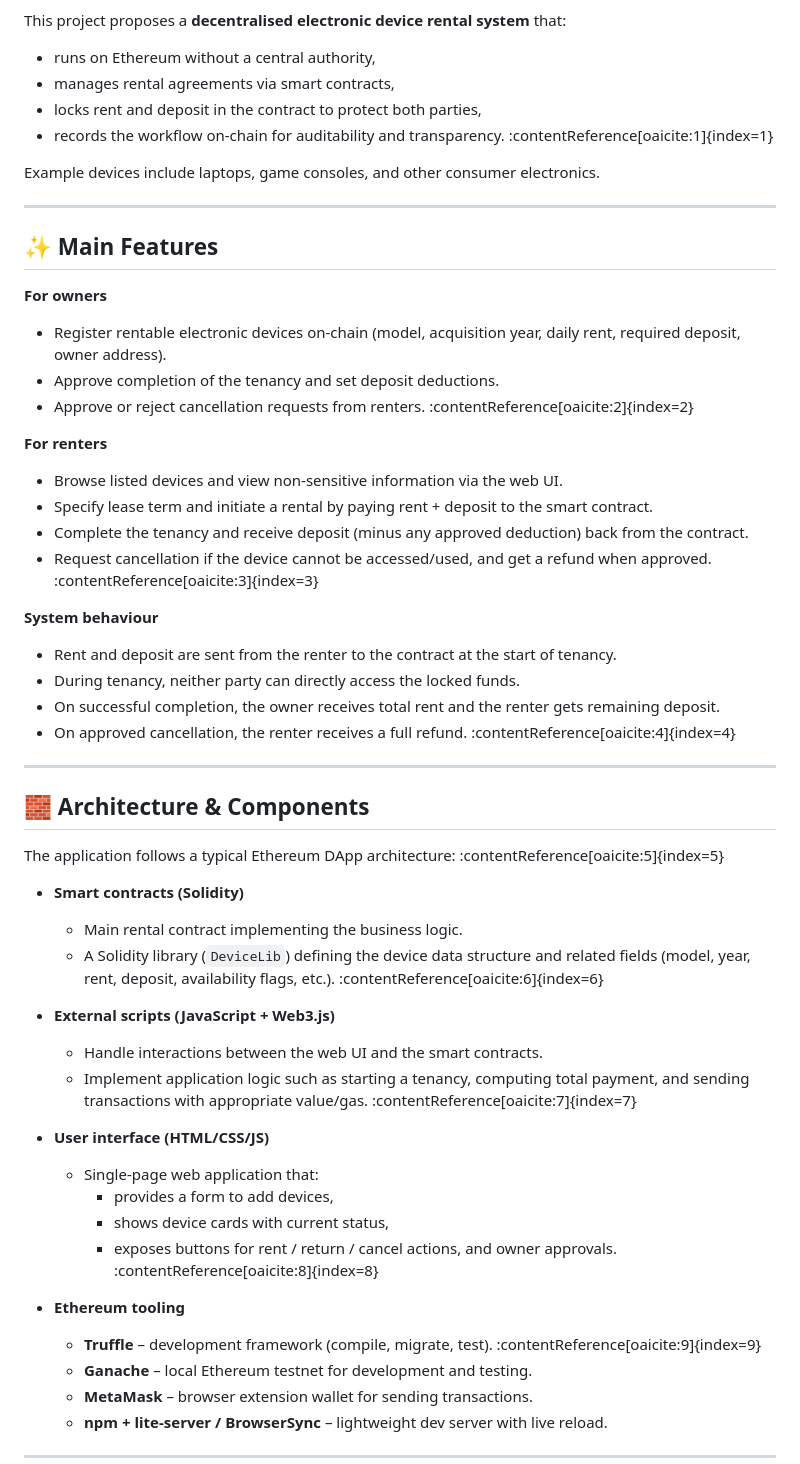
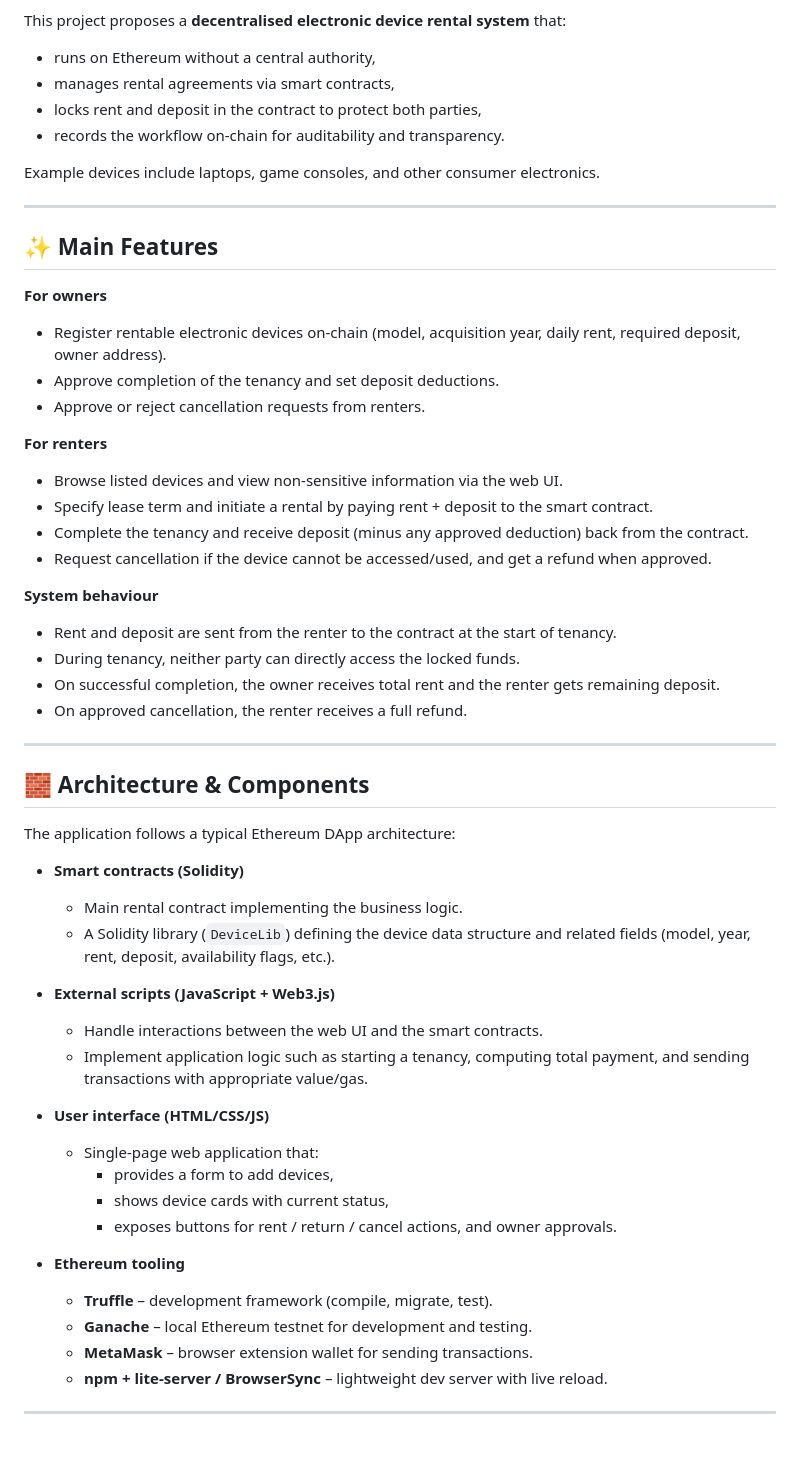
Before and after one commit to Christina77Li/ethereum-device-rental-system, a Markdown page: README.md, the part around the change. Rendered like a GitHub page; blank space fills up the shorter version.

```diff
--- a/README.md
+++ b/README.md
@@ -20,7 +20,7 @@ This project proposes a **decentralised electronic device rental system** that:
 - runs on Ethereum without a central authority,
 - manages rental agreements via smart contracts,
 - locks rent and deposit in the contract to protect both parties,
-- records the workflow on-chain for auditability and transparency. :contentReference[oaicite:1]{index=1}
+- records the workflow on-chain for auditability and transparency.
 
 Example devices include laptops, game consoles, and other consumer electronics.
 
@@ -32,44 +32,43 @@ Example devices include laptops, game consoles, and other consumer electronics.
 
 - Register rentable electronic devices on-chain (model, acquisition year, daily rent, required deposit, owner address).
 - Approve completion of the tenancy and set deposit deductions.
-- Approve or reject cancellation requests from renters. :contentReference[oaicite:2]{index=2}
+- Approve or reject cancellation requests from renters.
 
 **For renters**
 
 - Browse listed devices and view non-sensitive information via the web UI.
 - Specify lease term and initiate a rental by paying rent + deposit to the smart contract.
 - Complete the tenancy and receive deposit (minus any approved deduction) back from the contract.
-- Request cancellation if the device cannot be accessed/used, and get a refund when approved. :contentReference[oaicite:3]{index=3}
+- Request cancellation if the device cannot be accessed/used, and get a refund when approved.
 
 **System behaviour**
 
 - Rent and deposit are sent from the renter to the contract at the start of tenancy.
 - During tenancy, neither party can directly access the locked funds.
 - On successful completion, the owner receives total rent and the renter gets remaining deposit.
-- On approved cancellation, the renter receives a full refund. :contentReference[oaicite:4]{index=4}
+- On approved cancellation, the renter receives a full refund.
 
 ---
 
 ## 🧱 Architecture & Components
 
-The application follows a typical Ethereum DApp architecture: :contentReference[oaicite:5]{index=5}
+The application follows a typical Ethereum DApp architecture:
 
 - **Smart contracts (Solidity)**
   - Main rental contract implementing the business logic.
-  - A Solidity library (`DeviceLib`) defining the device data structure and related fields (model, year, rent, deposit, availability flags, etc.). :contentReference[oaicite:6]{index=6}
+  - A Solidity library (`DeviceLib`) defining the device data structure and related fields (model, year, rent, deposit, availability flags, etc.).
 
 - **External scripts (JavaScript + Web3.js)**
   - Handle interactions between the web UI and the smart contracts.
-  - Implement application logic such as starting a tenancy, computing total payment, and sending transactions with appropriate value/gas. :contentReference[oaicite:7]{index=7}
-
+  - Implement application logic such as starting a tenancy, computing total payment, and sending transactions with appropriate value/gas.
 - **User interface (HTML/CSS/JS)**
   - Single-page web application that:
     - provides a form to add devices,
     - shows device cards with current status,
-    - exposes buttons for rent / return / cancel actions, and owner approvals. :contentReference[oaicite:8]{index=8}
+    - exposes buttons for rent / return / cancel actions, and owner approvals.
 
 - **Ethereum tooling**
-  - **Truffle** – development framework (compile, migrate, test). :contentReference[oaicite:9]{index=9}
+  - **Truffle** – development framework (compile, migrate, test).
   - **Ganache** – local Ethereum testnet for development and testing.
   - **MetaMask** – browser extension wallet for sending transactions.
   - **npm + lite-server / BrowserSync** – lightweight dev server with live reload.
```
